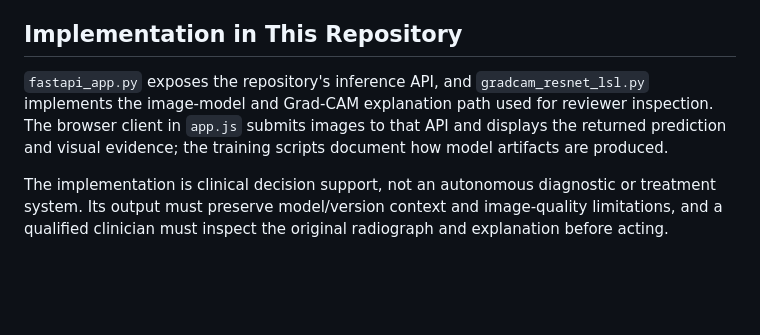
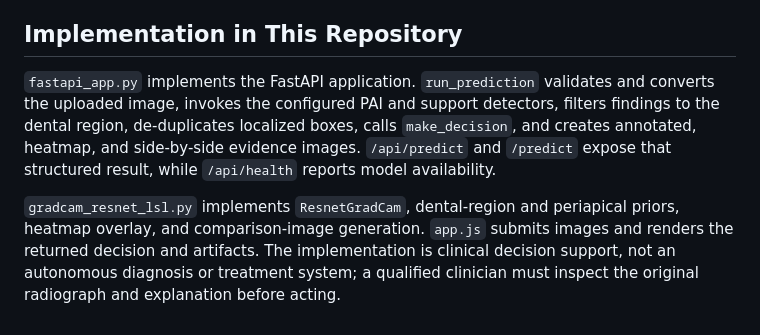
Before and after one commit to Janicebenita/EndoXAI-RCT, a Markdown page: EXPLAINABILITY.md, the part around the change. GitHub-like rendering; blank space fills up the shorter version.

Commit message:
docs: document executable agent path

```diff
--- a/EXPLAINABILITY.md
+++ b/EXPLAINABILITY.md
@@ -38,6 +38,6 @@ The agent must not trigger treatment, create definitive clinical records, or com
 
 ## Implementation in This Repository
 
-`fastapi_app.py` exposes the repository's inference API, and `gradcam_resnet_lsl.py` implements the image-model and Grad-CAM explanation path used for reviewer inspection. The browser client in `app.js` submits images to that API and displays the returned prediction and visual evidence; the training scripts document how model artifacts are produced.
+`fastapi_app.py` implements the FastAPI application. `run_prediction` validates and converts the uploaded image, invokes the configured PAI and support detectors, filters findings to the dental region, de-duplicates localized boxes, calls `make_decision`, and creates annotated, heatmap, and side-by-side evidence images. `/api/predict` and `/predict` expose that structured result, while `/api/health` reports model availability.
 
-The implementation is clinical decision support, not an autonomous diagnostic or treatment system. Its output must preserve model/version context and image-quality limitations, and a qualified clinician must inspect the original radiograph and explanation before acting.
+`gradcam_resnet_lsl.py` implements `ResnetGradCam`, dental-region and periapical priors, heatmap overlay, and comparison-image generation. `app.js` submits images and renders the returned decision and artifacts. The implementation is clinical decision support, not an autonomous diagnosis or treatment system; a qualified clinician must inspect the original radiograph and explanation before acting.
```
